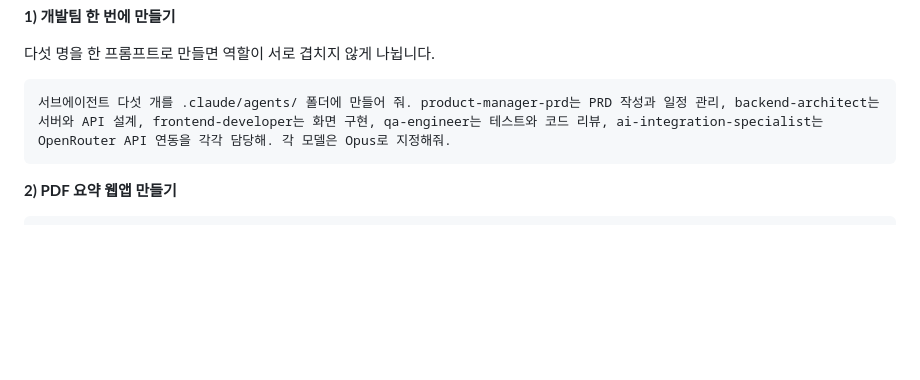
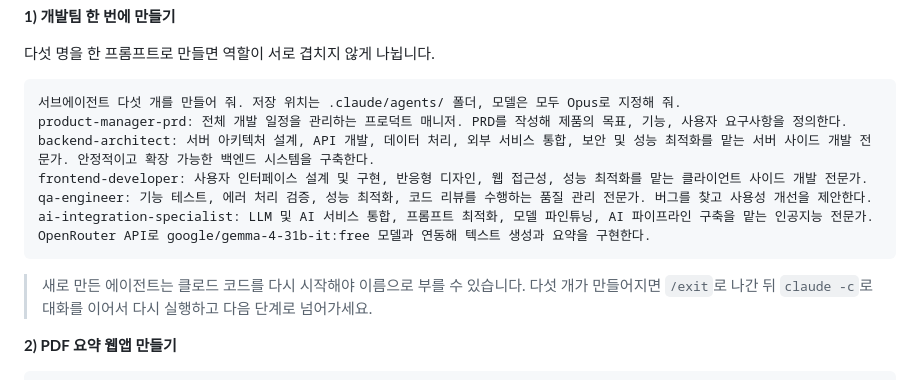
Before and after one commit to taehojo/inha, a Markdown page: 3차시-심화/README.md, the part around the change. GitHub-like rendering; blank space fills up the shorter version.

Commit message:
3차시 실습 08: 에이전트 다섯 개를 역할 설명과 함께 만드는 프롬프트로 교체, 다시 시작 안내 추가
Co-Authored-By: Claude Opus 5.5 <noreply@anthropic.com>

````diff
--- a/3차시-심화/README.md
+++ b/3차시-심화/README.md
@@ -64,8 +64,15 @@ code-bug-analyzer에게 냉장고를 부탁해 어플리케이션 코드를 검
 다섯 명을 한 프롬프트로 만들면 역할이 서로 겹치지 않게 나뉩니다.
 
 ```
-서브에이전트 다섯 개를 .claude/agents/ 폴더에 만들어 줘. product-manager-prd는 PRD 작성과 일정 관리, backend-architect는 서버와 API 설계, frontend-developer는 화면 구현, qa-engineer는 테스트와 코드 리뷰, ai-integration-specialist는 OpenRouter API 연동을 각각 담당해. 각 모델은 Opus로 지정해줘.
+서브에이전트 다섯 개를 만들어 줘. 저장 위치는 .claude/agents/ 폴더, 모델은 모두 Opus로 지정해 줘.
+product-manager-prd: 전체 개발 일정을 관리하는 프로덕트 매니저. PRD를 작성해 제품의 목표, 기능, 사용자 요구사항을 정의한다.
+backend-architect: 서버 아키텍처 설계, API 개발, 데이터 처리, 외부 서비스 통합, 보안 및 성능 최적화를 맡는 서버 사이드 개발 전문가. 안정적이고 확장 가능한 백엔드 시스템을 구축한다.
+frontend-developer: 사용자 인터페이스 설계 및 구현, 반응형 디자인, 웹 접근성, 성능 최적화를 맡는 클라이언트 사이드 개발 전문가.
+qa-engineer: 기능 테스트, 에러 처리 검증, 성능 최적화, 코드 리뷰를 수행하는 품질 관리 전문가. 버그를 찾고 사용성 개선을 제안한다.
+ai-integration-specialist: LLM 및 AI 서비스 통합, 프롬프트 최적화, 모델 파인튜닝, AI 파이프라인 구축을 맡는 인공지능 전문가. OpenRouter API로 google/gemma-4-31b-it:free 모델과 연동해 텍스트 생성과 요약을 구현한다.
 ```
+
+> 새로 만든 에이전트는 클로드 코드를 다시 시작해야 이름으로 부를 수 있습니다. 다섯 개가 만들어지면 `/exit`로 나간 뒤 `claude -c`로 대화를 이어서 다시 실행하고 다음 단계로 넘어가세요.
 
 **2) PDF 요약 웹앱 만들기**
 
````
